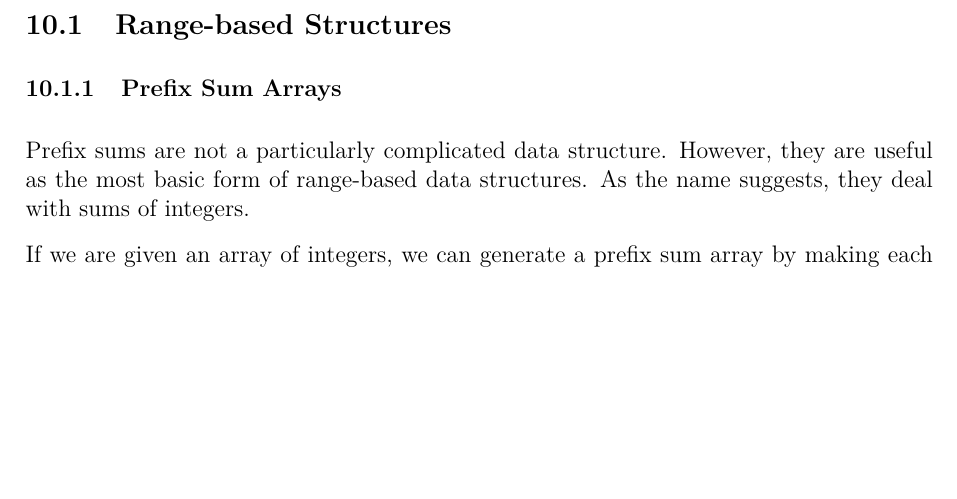
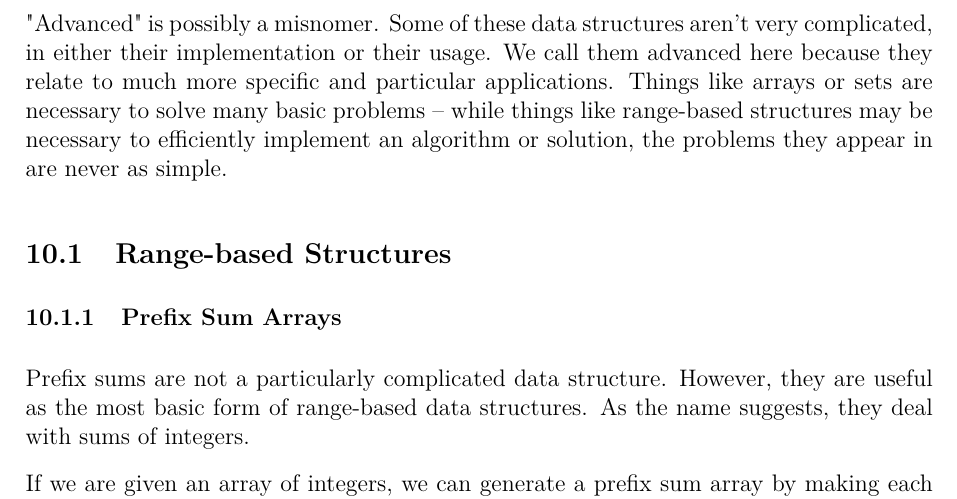
Before and after one commit to JarateKing/Competitive-Programming-Textbook, a LaTeX document (main.tex, which reads chapters/advanced-data-structures.tex): part of page 53 of 62, cut at the place of the change, the shorter picture padded with empty space. Compiled offline with pdfLaTeX.

Commit message:
added note about advanced structures

```diff
--- a/chapters/advanced-data-structures.tex
+++ b/chapters/advanced-data-structures.tex
@@ -1,4 +1,7 @@
 \section{Advanced Data Structures}
+
+"Advanced" is possibly a misnomer. Some of these data structures aren't very complicated, in either their implementation or their usage. We call them advanced here because they relate to much more specific and particular applications. Things like arrays or sets are necessary to solve many basic problems -- while things like range-based structures may be necessary to efficiently implement an algorithm or solution, the problems they appear in are never as simple.
+
 \subsection{Range-based Structures}
 \subsubsection{Prefix Sum Arrays}
 
```
